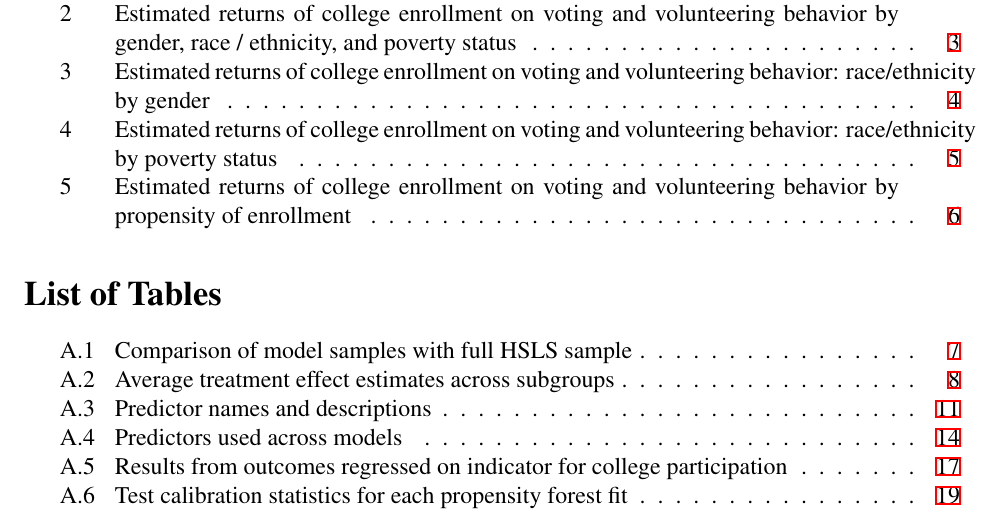
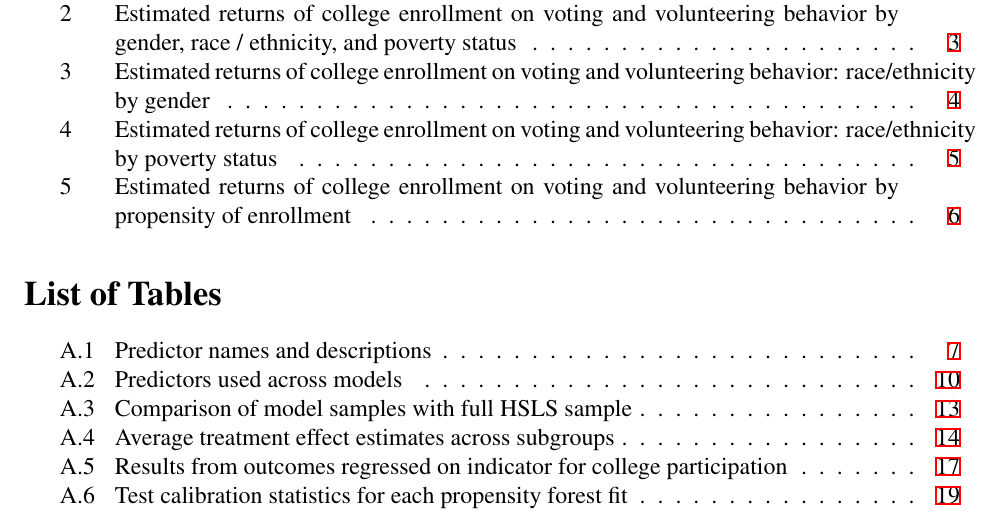
Before and after one commit to btskinner/civic_returns_pf_rep, a LaTeX document (docs/paper_tabfig.tex): part of page 1 of 19, cut so that both start at the same text. The pictures show the PDF file docs/paper_tabfig.pdf that the author committed with the source.

Commit message:
adjusted table order to match paper

```diff
--- a/docs/paper_tabfig.tex
+++ b/docs/paper_tabfig.tex
@@ -149,22 +149,22 @@ nomarkers]{endfloat}
 
 \cleardoublepage
 {\footnotesize
+  \input{\tabdir/predlab}
+}
+
+\cleardoublepage
+{\footnotesize
+  \input{\tabdir/predmod}
+}
+
+\cleardoublepage
+{\footnotesize
   \input{\tabdir/comparison}
 }
 
 \cleardoublepage
 {\footnotesize
   \input{\tabdir/estimates}
-}
-
-\cleardoublepage
-{\footnotesize
-  \input{\tabdir/predlab}
-}
-
-\cleardoublepage
-{\footnotesize
-  \input{\tabdir/predmod}
 }
 
 \cleardoublepage
```
Also changed, not shown: docs/paper_tabfig.pdf.
